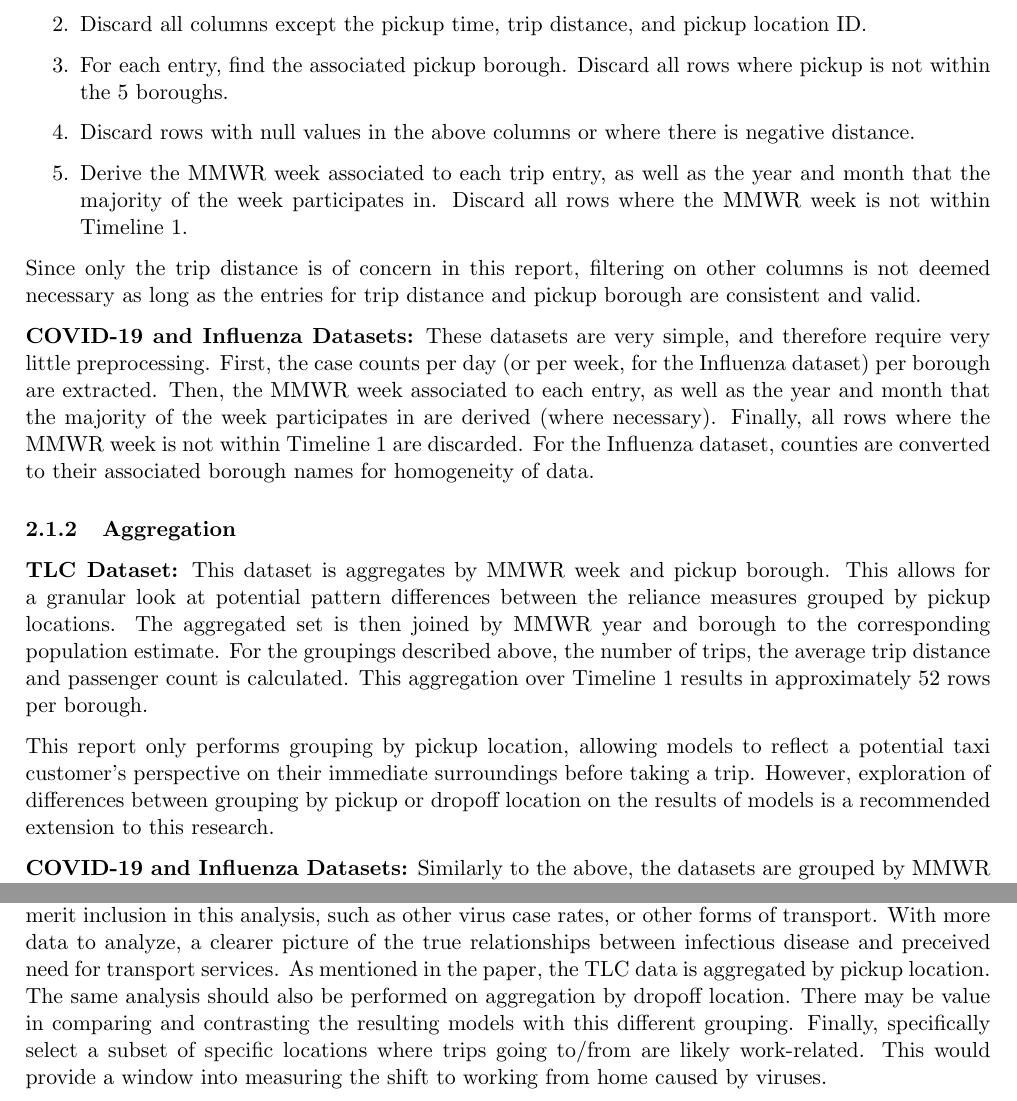
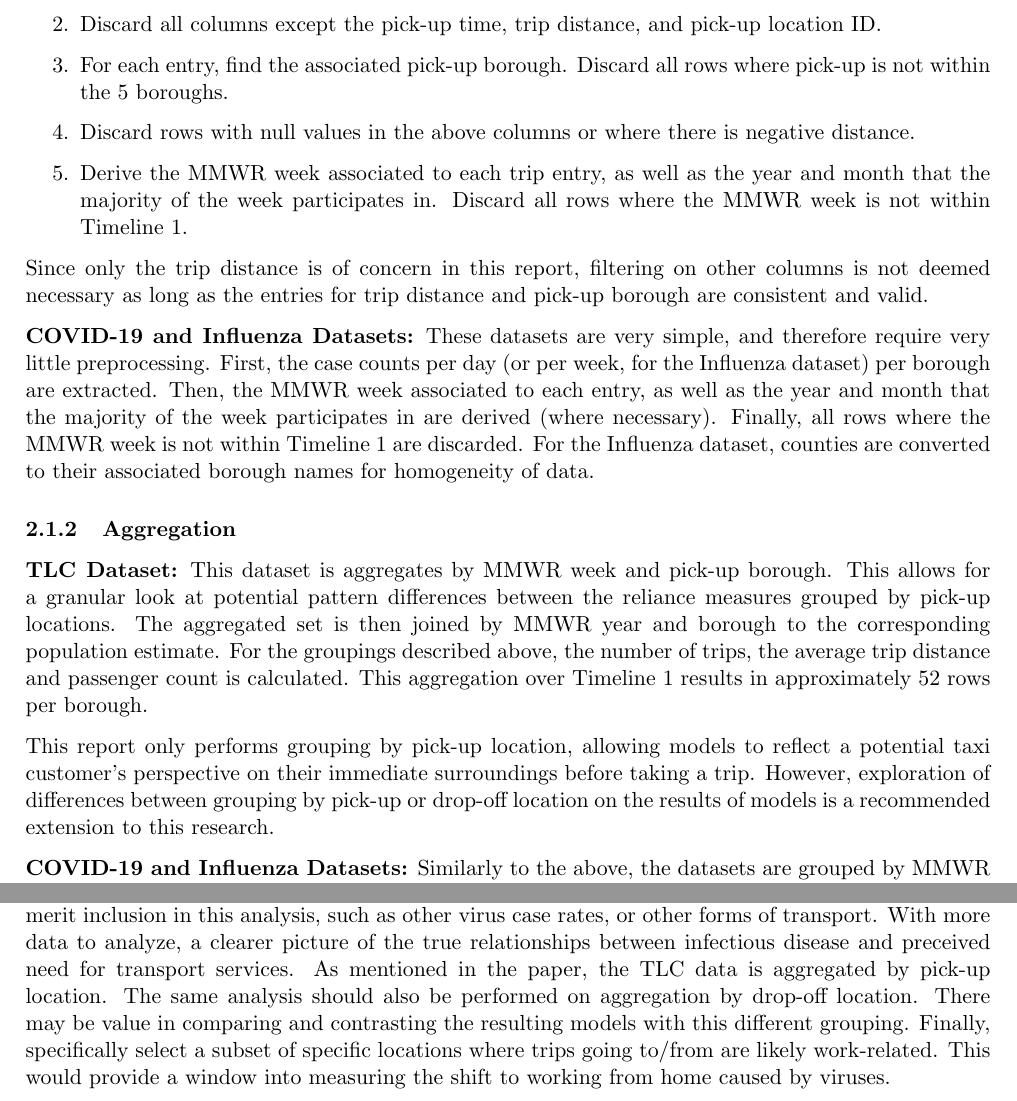
Before and after one commit to MAST30034-Applied-Data-Science/mast30034-project-1-DigitalData, a LaTeX document (report/main.tex): two parts of pages 3 and 8 of 9, joined at a grey line, cut so that both start at the same text. Compiled offline with pdfLaTeX.

Commit message:
Everything runs: Great

```diff
--- a/report/main.tex
+++ b/report/main.tex
@@ -32,7 +32,7 @@ Student ID: 1178369 \\
 %% Replace the link with your github repo
 % 1. Remember to escape underscore in the link.
 % 2. Remember to include the commit you want to submit in the link
-\href{https://github.com/MAST30034-Applied-Data-Science/mast30034-project-1-DigitalData/tree/73fc44bfcdec9cc3126766ad61aef7a5f8999798}{Github Repository}
+\href{https://github.com/MAST30034-Applied-Data-Science/mast30034-project-1-DigitalData/tree/928e6d823c9c3953e2ae98ef8f2f9a46403a3a0c}{Github Repository}
 }
 
 \begin{document}
@@ -154,16 +154,16 @@ and Brooklyn, also called Kings County \cite{countytoborough}.
         \item Derive trip duration (in hours) and trip speed (in MPH) columns.
         Filter out illegal (and likely incorrect) trip entries with a speed greater than 65 MPH,
         as per New York State law \cite{laws}.
-        \item Discard all columns except the pickup time, trip distance, and pickup location ID.
-        \item For each entry, find the associated pickup borough.
-        Discard all rows where pickup is not within the 5 boroughs.
+        \item Discard all columns except the pick-up time, trip distance, and pick-up location ID.
+        \item For each entry, find the associated pick-up borough.
+        Discard all rows where pick-up is not within the 5 boroughs.
         \item Discard rows with null values in the above columns or where there is negative distance.
         \item Derive the MMWR week associated to each trip entry, as well as the year and month that the majority of the week participates in.
         Discard all rows where the MMWR week is not within Timeline 1.
     \end{enumerate}
 % \end{multicols}
 Since only the trip distance is of concern in this report,
-filtering on other columns is not deemed necessary as long as the entries for trip distance and pickup borough are consistent and valid.
+filtering on other columns is not deemed necessary as long as the entries for trip distance and pick-up borough are consistent and valid.
 
 \textbf{COVID-19 and Influenza Datasets:}
 These datasets are very simple, and therefore require very little preprocessing.
@@ -176,16 +176,16 @@ counties are converted to their associated borough names for homogeneity of data
 \subsubsection{Aggregation}
 
 \textbf{TLC Dataset:}
-This dataset is aggregates by MMWR week and pickup borough.
-This allows for a granular look at potential pattern differences between the reliance measures grouped by pickup locations.
+This dataset is aggregates by MMWR week and pick-up borough.
+This allows for a granular look at potential pattern differences between the reliance measures grouped by pick-up locations.
 The aggregated set is then joined by MMWR year and borough to the corresponding population estimate.
 For the groupings described above, the number of trips,
 the average trip distance and passenger count is calculated.
 This aggregation over Timeline 1 results in approximately $52$ rows per borough.
 
-This report only performs grouping by pickup location,
+This report only performs grouping by pick-up location,
 allowing models to reflect a potential taxi customer's perspective on their immediate surroundings before taking a trip.
-However, exploration of differences between grouping by pickup or dropoff location on the results of models
+However, exploration of differences between grouping by pick-up or drop-off location on the results of models
 is a recommended extension to this research.
 
 \textbf{COVID-19 and Influenza Datasets:}
@@ -661,8 +661,8 @@ There are several paths for further research based on this report.
 First, consider other datasets which merit inclusion
 in this analysis, such as other virus case rates, or other forms of transport.
 With more data to analyze, a clearer picture of the true relationships between infectious disease and preceived need for transport services.
-As mentioned in the paper, the TLC data is aggregated by pickup location.
-    The same analysis should also be performed on aggregation by dropoff location.
+As mentioned in the paper, the TLC data is aggregated by pick-up location.
+    The same analysis should also be performed on aggregation by drop-off location.
     There may be value in comparing and contrasting the resulting models with this different grouping.
 Finally, specifically select a subset of specific locations where trips going to/from are likely work-related.
 This would provide a window into measuring the shift to working from home caused by viruses.
```
Also changed, not shown: plots/diagnostic-glm-Observed Average Weekly Trip Distance (Miles)-vs-Fitted Average Weekly Trip Distance (Miles).png, plots/diagnostic-ols-Observed Average Weekly Trip Distance (Miles)-vs-Fitted Average Weekly Trip Distance (Miles).png, report/main.pdf, report/main.tex (18 more changed lines), 3 other files.
